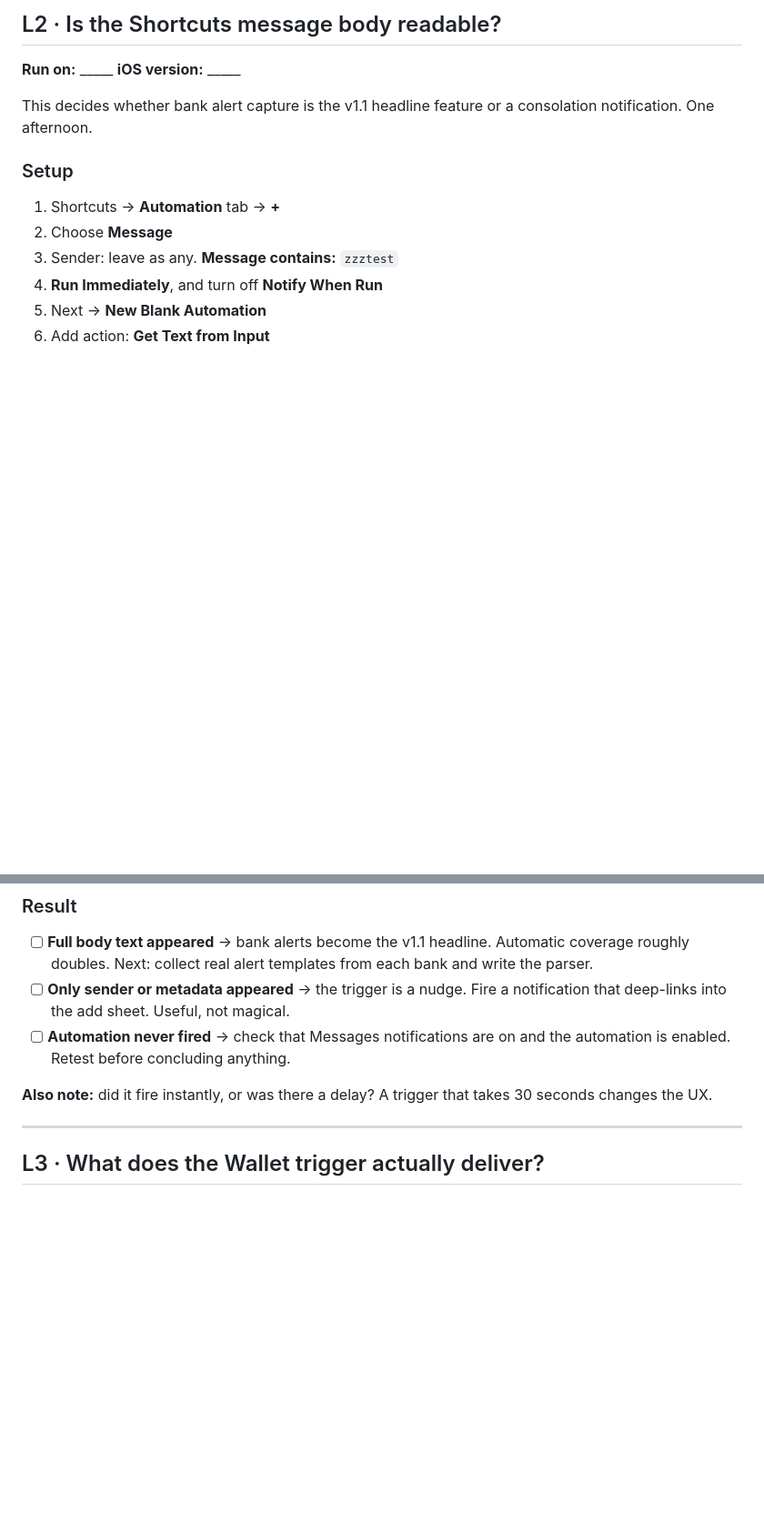
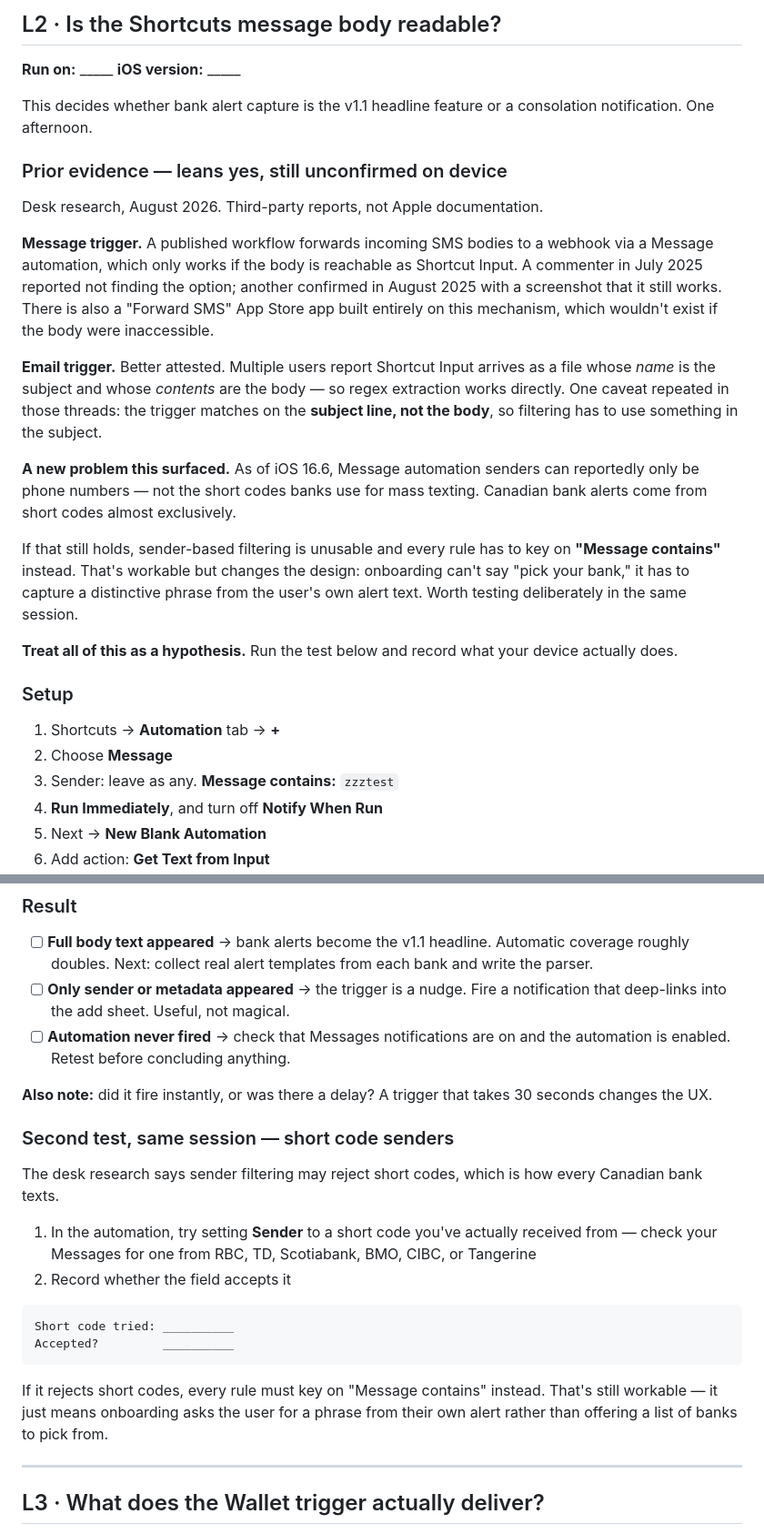
Before and after one commit to anurmamedov/cashleak, a Markdown page: GATES.md, 2 parts joined by grey strips. Shown at 91% size. Drawn GitHub-style; blank space fills up the shorter version.

Commit message:
Add desk research findings to L2 gate, plus short code sender test

````diff
--- a/GATES.md
+++ b/GATES.md
@@ -66,6 +66,35 @@ the app around it.
 This decides whether bank alert capture is the v1.1 headline feature or a
 consolation notification. One afternoon.
 
+### Prior evidence — leans yes, still unconfirmed on device
+
+Desk research, August 2026. Third-party reports, not Apple documentation.
+
+**Message trigger.** A published workflow forwards incoming SMS bodies to a
+webhook via a Message automation, which only works if the body is reachable as
+Shortcut Input. A commenter in July 2025 reported not finding the option; another
+confirmed in August 2025 with a screenshot that it still works. There is also a
+"Forward SMS" App Store app built entirely on this mechanism, which wouldn't
+exist if the body were inaccessible.
+
+**Email trigger.** Better attested. Multiple users report Shortcut Input arrives
+as a file whose *name* is the subject and whose *contents* are the body — so
+regex extraction works directly. One caveat repeated in those threads: the
+trigger matches on the **subject line, not the body**, so filtering has to use
+something in the subject.
+
+**A new problem this surfaced.** As of iOS 16.6, Message automation senders can
+reportedly only be phone numbers — not the short codes banks use for mass
+texting. Canadian bank alerts come from short codes almost exclusively.
+
+If that still holds, sender-based filtering is unusable and every rule has to key
+on **"Message contains"** instead. That's workable but changes the design:
+onboarding can't say "pick your bank," it has to capture a distinctive phrase
+from the user's own alert text. Worth testing deliberately in the same session.
+
+**Treat all of this as a hypothesis.** Run the test below and record what your
+device actually does.
+
 ### Setup
 
 1. Shortcuts → **Automation** tab → **+**
@@ -100,6 +129,25 @@ _______________________________________________
 
 **Also note:** did it fire instantly, or was there a delay? A trigger that takes
 30 seconds changes the UX.
+
+### Second test, same session — short code senders
+
+The desk research says sender filtering may reject short codes, which is how
+every Canadian bank texts.
+
+1. In the automation, try setting **Sender** to a short code you've actually
+   received from — check your Messages for one from RBC, TD, Scotiabank, BMO,
+   CIBC, or Tangerine
+2. Record whether the field accepts it
+
+```
+Short code tried: __________
+Accepted?         __________
+```
+
+If it rejects short codes, every rule must key on "Message contains" instead.
+That's still workable — it just means onboarding asks the user for a phrase from
+their own alert rather than offering a list of banks to pick from.
 
 ---
 
````
